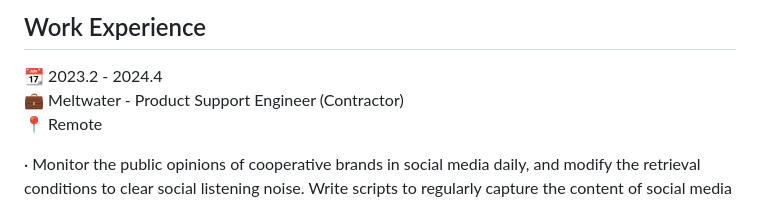
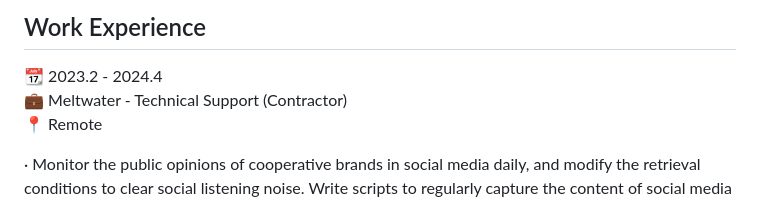
Before and after one commit to Brouillard119/Houming_Huang.github.io, a Markdown page: README.md, the part around the change. Rendered like a GitHub page.

```diff
--- a/README.md
+++ b/README.md
@@ -1,7 +1,7 @@
 Hi, very nice to meet you👋. My name is Houming Huang. I am currently an undergrad Data Science student in college👨‍🎓.
 ## Work Experience
 📆 2023.2 - 2024.4
-💼 Meltwater - Product Support Engineer (Contractor)
+💼 Meltwater - Technical Support (Contractor)
 📍 Remote
 
 · Monitor the public opinions of cooperative brands in social media daily, and modify the retrieval conditions to clear social listening noise. Write scripts to regularly capture the content of social media accounts designated by the partner brands every week and month, and investigate and retrieve missing content from various social media platforms.
```
